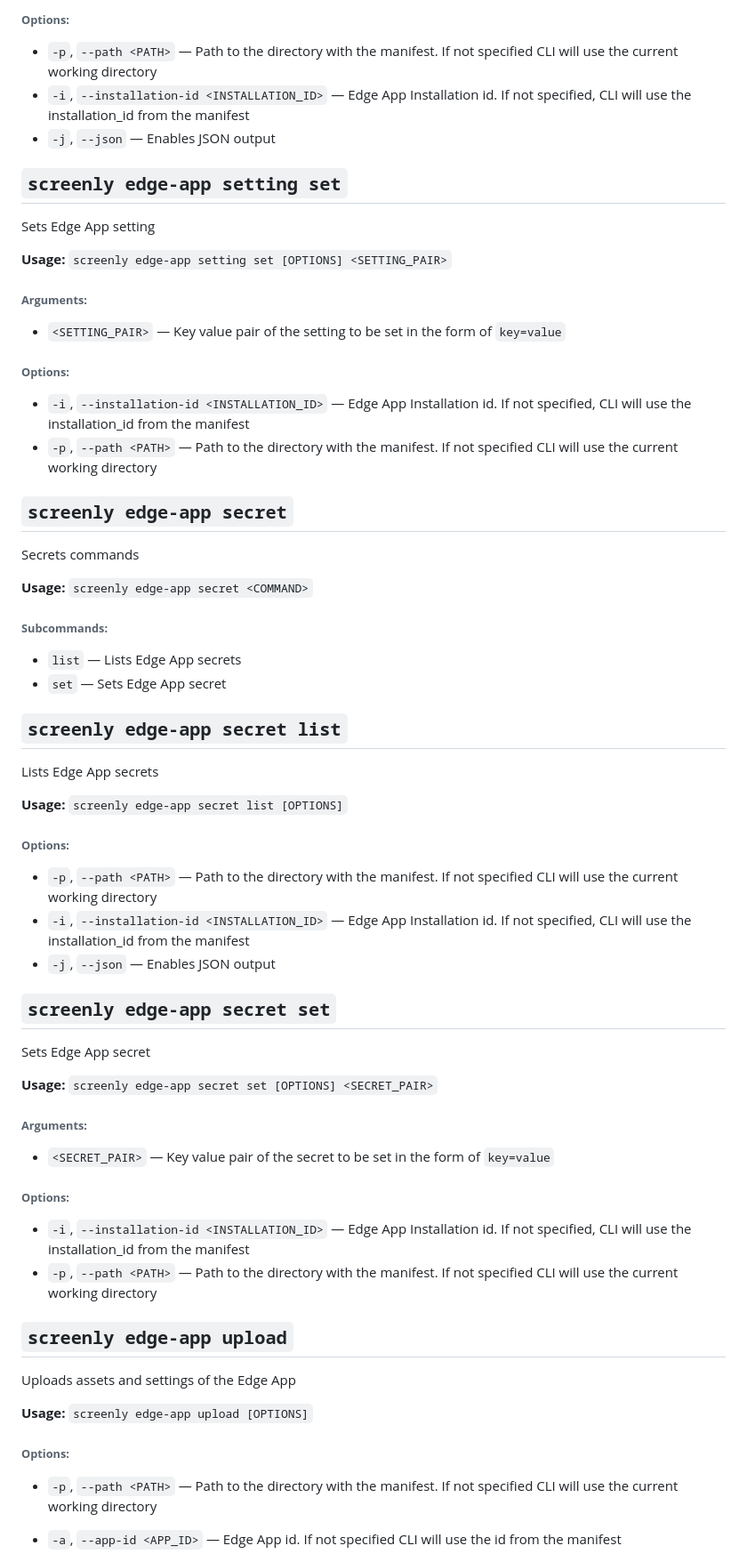
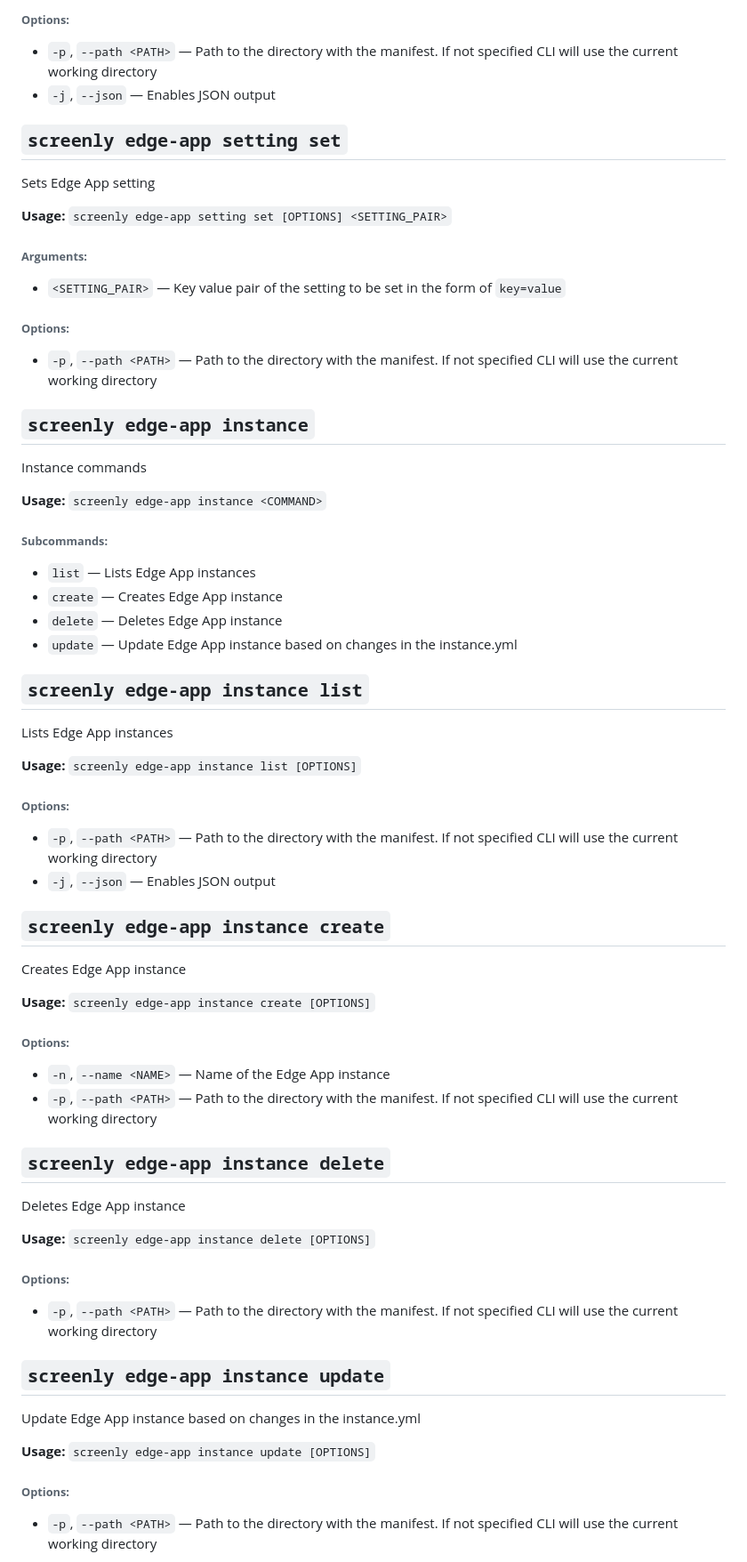
Before and after one commit to Screenly/cli, a Markdown page: docs/CommandLineHelp.md, the part around the change printed below. Shown: that part at 89% size. GitHub-like rendering.

```diff
--- a/docs/CommandLineHelp.md
+++ b/docs/CommandLineHelp.md
@@ -558,7 +508,6 @@ Lists Edge App settings
 ###### **Options:**
 
 * `-p`, `--path <PATH>` — Path to the directory with the manifest. If not specified CLI will use the current working directory
-* `-i`, `--installation-id <INSTALLATION_ID>` — Edge App Installation id. If not specified, CLI will use the installation_id from the manifest
 * `-j`, `--json` — Enables JSON output
 
 
@@ -575,62 +524,72 @@ Sets Edge App setting
 
 ###### **Options:**
 
-* `-i`, `--installation-id <INSTALLATION_ID>` — Edge App Installation id. If not specified, CLI will use the installation_id from the manifest
 * `-p`, `--path <PATH>` — Path to the directory with the manifest. If not specified CLI will use the current working directory
 
 
 
-## `screenly edge-app secret`
+## `screenly edge-app instance`
 
-Secrets commands
+Instance commands
 
-**Usage:** `screenly edge-app secret <COMMAND>`
+**Usage:** `screenly edge-app instance <COMMAND>`
 
 ###### **Subcommands:**
 
-* `list` — Lists Edge App secrets
-* `set` — Sets Edge App secret
+* `list` — Lists Edge App instances
+* `create` — Creates Edge App instance
+* `delete` — Deletes Edge App instance
+* `update` — Update Edge App instance based on changes in the instance.yml
 
 
 
-## `screenly edge-app secret list`
+## `screenly edge-app instance list`
 
-Lists Edge App secrets
+Lists Edge App instances
 
-**Usage:** `screenly edge-app secret list [OPTIONS]`
+**Usage:** `screenly edge-app instance list [OPTIONS]`
 
 ###### **Options:**
 
 * `-p`, `--path <PATH>` — Path to the directory with the manifest. If not specified CLI will use the current working directory
-* `-i`, `--installation-id <INSTALLATION_ID>` — Edge App Installation id. If not specified, CLI will use the installation_id from the manifest
 * `-j`, `--json` — Enables JSON output
 
 
 
-## `screenly edge-app secret set`
+## `screenly edge-app instance create`
 
-Sets Edge App secret
+Creates Edge App instance
 
-**Usage:** `screenly edge-app secret set [OPTIONS] <SECRET_PAIR>`
-
-###### **Arguments:**
-
-* `<SECRET_PAIR>` — Key value pair of the secret to be set in the form of `key=value`
+**Usage:** `screenly edge-app instance create [OPTIONS]`
 
 ###### **Options:**
 
-* `-i`, `--installation-id <INSTALLATION_ID>` — Edge App Installation id. If not specified, CLI will use the installation_id from the manifest
+* `-n`, `--name <NAME>` — Name of the Edge App instance
 * `-p`, `--path <PATH>` — Path to the directory with the manifest. If not specified CLI will use the current working directory
 
 
 
-## `screenly edge-app upload`
+## `screenly edge-app instance delete`
 
-Uploads assets and settings of the Edge App
+Deletes Edge App instance
 
-**Usage:** `screenly edge-app upload [OPTIONS]`
+**Usage:** `screenly edge-app instance delete [OPTIONS]`
 
 ###### **Options:**
 
 * `-p`, `--path <PATH>` — Path to the directory with the manifest. If not specified CLI will use the current working directory
-* `-a`, `--app-id <APP_ID>` — Edge App id. If not specified CLI will use the id from the manifest
+
+
+
+## `screenly edge-app instance update`
+
+Update Edge App instance based on changes in the instance.yml
+
+**Usage:** `screenly edge-app instance update [OPTIONS]`
+
+###### **Options:**
+
+* `-p`, `--path <PATH>` — Path to the directory with the manifest. If not specified CLI will use the current working directory
+
+
+
```
Also changed, not shown: other parts of docs/CommandLineHelp.md (+17 -59 lines).
